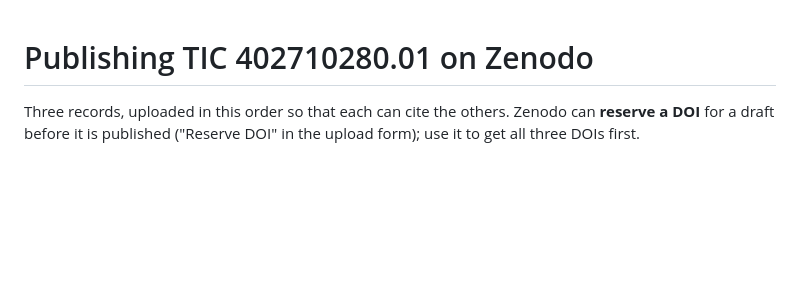
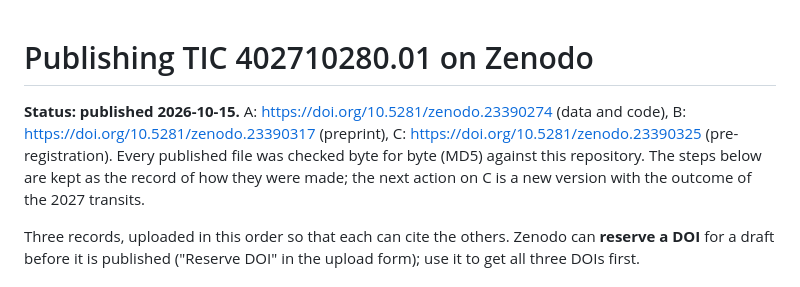
Before and after one commit to specbug/ad-astra, a Markdown page: release/ZENODO_UPLOAD.md, the part around the change. Drawn GitHub-style; blank space fills up the shorter version.

Commit message:
Record the publication of the three Zenodo records (2026-10-15)
Co-Authored-By: Claude Opus 5.5 <noreply@anthropic.com>
Claude-Session: https://claude.ai/code/session_01HPQdHQVehmk4raGYZB42gv

```diff
--- a/release/ZENODO_UPLOAD.md
+++ b/release/ZENODO_UPLOAD.md
@@ -1,4 +1,9 @@
 # Publishing TIC 402710280.01 on Zenodo
+
+**Status: published 2026-10-15.** A: https://doi.org/10.5281/zenodo.23390274 (data and code), B:
+https://doi.org/10.5281/zenodo.23390317 (preprint), C: https://doi.org/10.5281/zenodo.23390325 (pre-registration).
+Every published file was checked byte for byte (MD5) against this repository. The steps below are kept as the record
+of how they were made; the next action on C is a new version with the outcome of the 2027 transits.
 
 Three records, uploaded in this order so that each can cite the others. Zenodo can **reserve a DOI** for a draft
 before it is published ("Reserve DOI" in the upload form); use it to get all three DOIs first.
```
